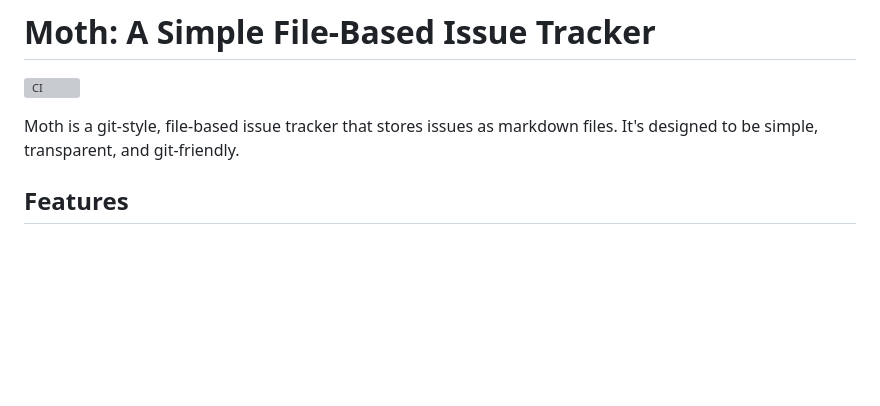
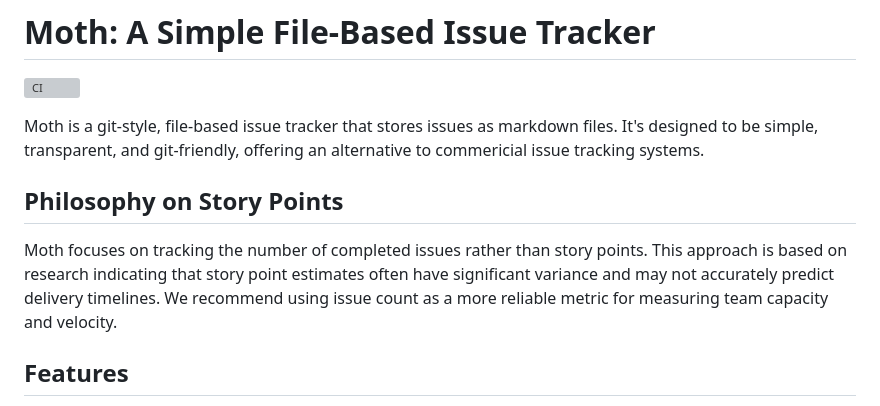
Before and after one commit to tsmarsh/moth, a Markdown page: README.md, the part around the change. GitHub-like rendering; blank space fills up the shorter version; grey boxes are pictures that could not be loaded.

```diff
--- a/README.md
+++ b/README.md
@@ -2,7 +2,11 @@
 
 ![CI](https://github.com/YOUR_USERNAME/moth/workflows/CI/badge.svg)
 
-Moth is a git-style, file-based issue tracker that stores issues as markdown files. It's designed to be simple, transparent, and git-friendly.
+Moth is a git-style, file-based issue tracker that stores issues as markdown files. It's designed to be simple, transparent, and git-friendly, offering an alternative to commericial issue tracking systems.
+
+## Philosophy on Story Points
+
+Moth focuses on tracking the number of completed issues rather than story points. This approach is based on research indicating that story point estimates often have significant variance and may not accurately predict delivery timelines. We recommend using issue count as a more reliable metric for measuring team capacity and velocity.
 
 ## Features
 
```
